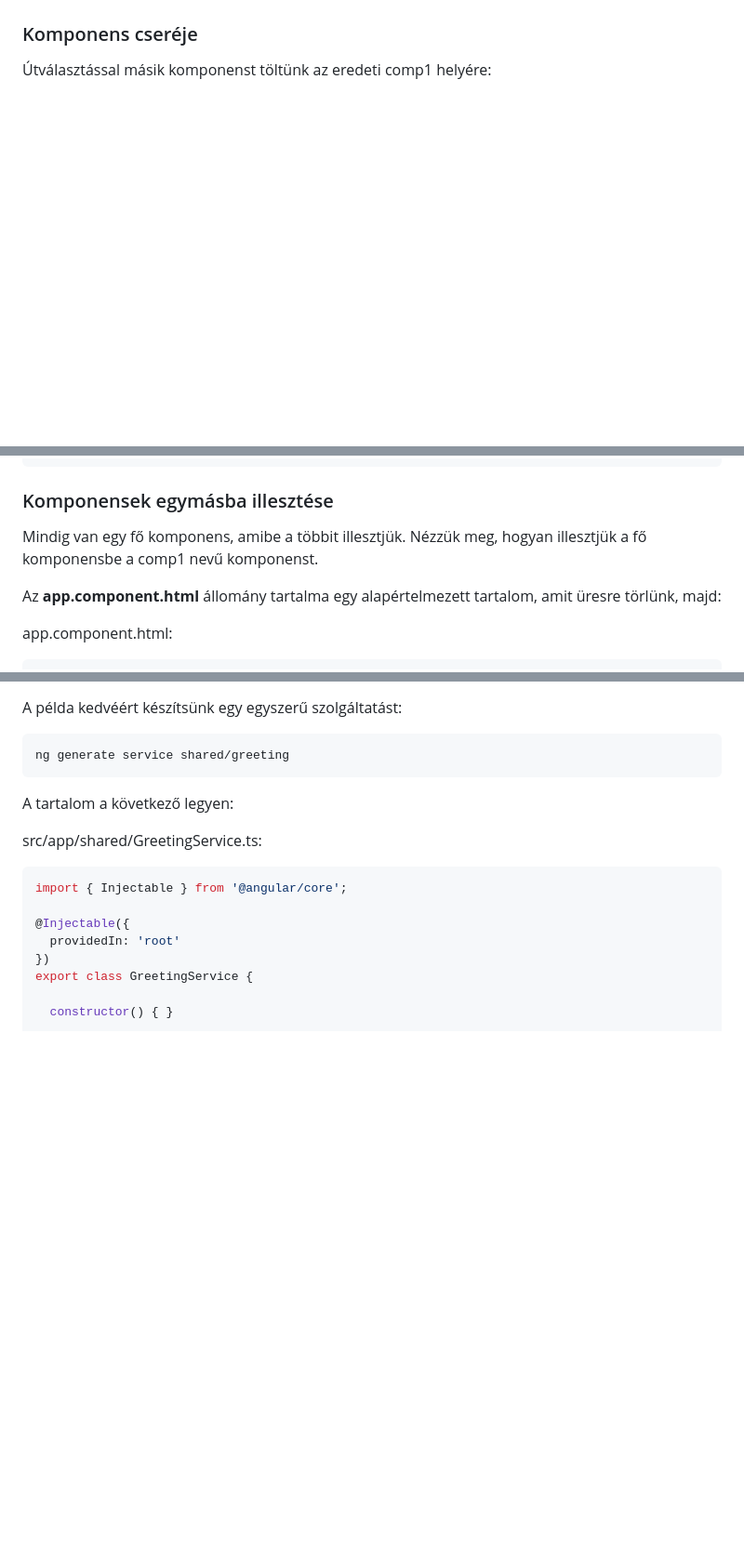
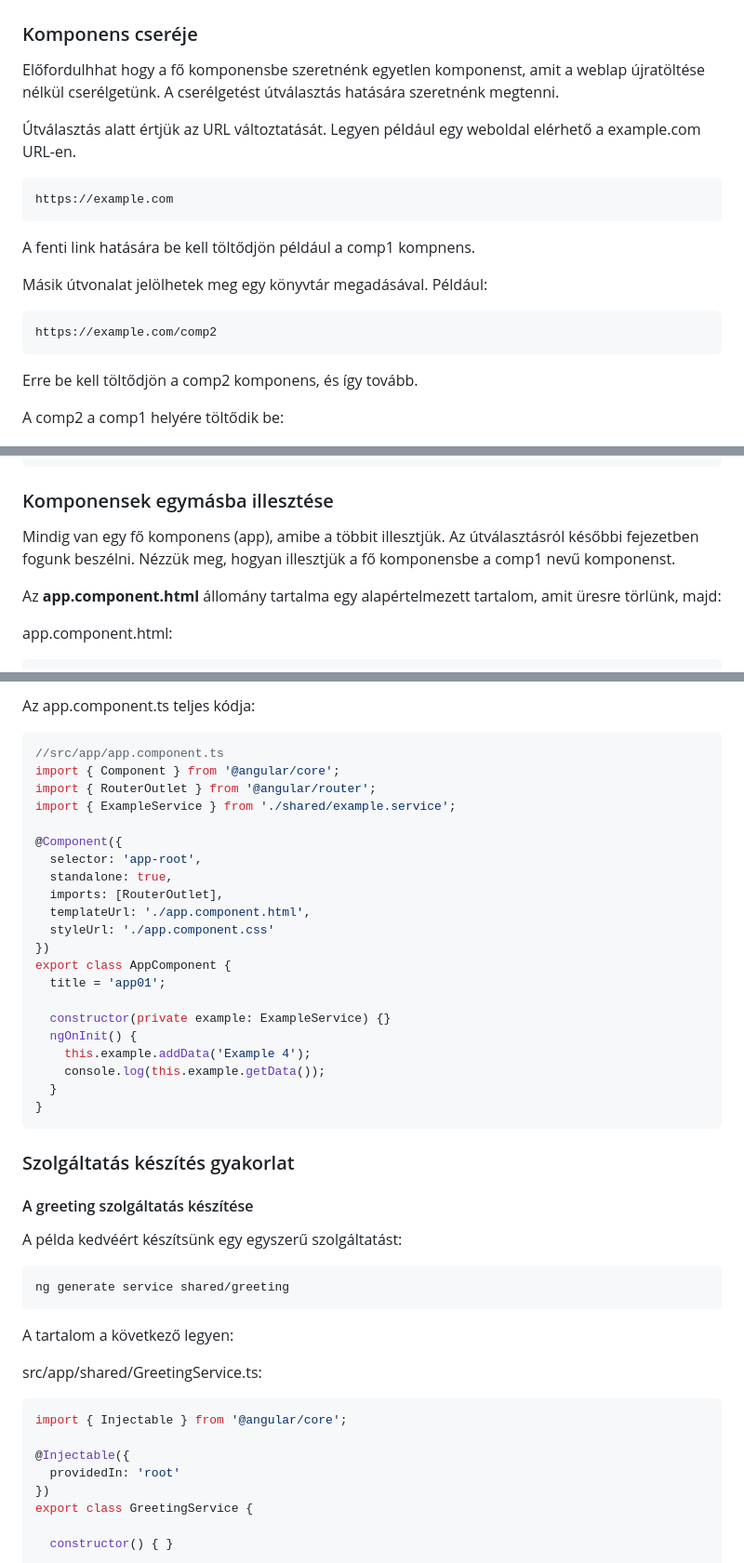
Before and after one commit to oktat/tan, a Markdown page: frontend/05_Angular.md, 3 parts joined by grey strips. Shown at 93% size. Rendered like a GitHub page; blank space fills up the shorter version.

````diff
--- a/frontend/05_Angular.md
+++ b/frontend/05_Angular.md
@@ -764,7 +776,25 @@ A főkomponensben több komponens:
 
 ### Komponens cseréje
 
-Útválasztással másik komponenst töltünk az eredeti comp1 helyére:
+Előfordulhhat hogy a fő komponensbe szeretnénk egyetlen komponenst, amit a weblap újratöltése nélkül cserélgetünk. A cserélgetést útválasztás hatására szeretnénk megtenni.
+
+Útválasztás alatt értjük az URL változtatását. Legyen például egy weboldal elérhető a example.com URL-en.
+
+```url
+https://example.com
+```
+
+A fenti link hatására be kell töltődjön például a comp1 kompnens.
+
+Másik útvonalat jelölhetek meg egy könyvtár megadásával. Például:
+
+```url
+https://example.com/comp2
+```
+
+Erre be kell töltődjön a comp2 komponens, és így tovább.
+
+A comp2 a comp1 helyére töltődik be:
 
 ![Az első komponenst cseréljük](images/angular/componens_csere_01.png)
 
@@ -798,7 +830,7 @@ app01/
 
 ### Komponensek egymásba illesztése
 
-Mindig van egy fő komponens, amibe a többit illesztjük. Nézzük meg, hogyan illesztjük a fő komponensbe a comp1 nevű komponenst.
+Mindig van egy fő komponens (app), amibe a többit illesztjük. Az útválasztásról későbbi fejezetben fogunk beszélni. Nézzük meg, hogyan illesztjük a fő komponensbe a comp1 nevű komponenst.
 
 Az **app.component.html** állomány tartalma egy alapértelmezett tartalom, amit üresre törlünk, majd:
 
@@ -885,3 +980,32 @@ Az Angular **Dependency Injection**, röviden **DI**, lehetővé teszi a direkt
+Az app.component.ts teljes kódja:
+
+```typescript
+//src/app/app.component.ts
+import { Component } from '@angular/core';
+import { RouterOutlet } from '@angular/router';
+import { ExampleService } from './shared/example.service';
+
+@Component({
+  selector: 'app-root',
+  standalone: true,
+  imports: [RouterOutlet],
+  templateUrl: './app.component.html',
+  styleUrl: './app.component.css'
+})
+export class AppComponent {
+  title = 'app01';
+
+  constructor(private example: ExampleService) {}
+  ngOnInit() {
+    this.example.addData('Example 4');
+    console.log(this.example.getData());
+  }
+}
+```
+
+### Szolgáltatás készítés gyakorlat
+
+#### A greeting szolgáltatás készítése
 
 A példa kedvéért készítsünk egy egyszerű szolgáltatást:
 
````
Also changed, not shown: other parts of frontend/05_Angular.md (+139 -58 lines), frontend/images/angular/exampleServiceInConsole.png (added).
